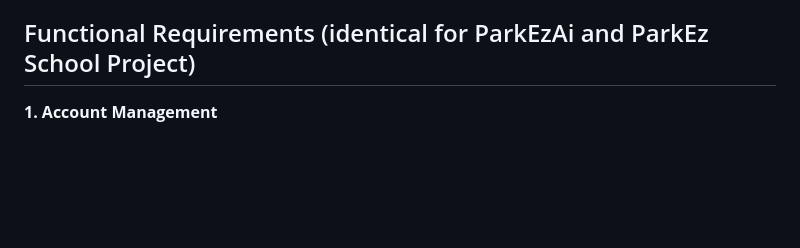
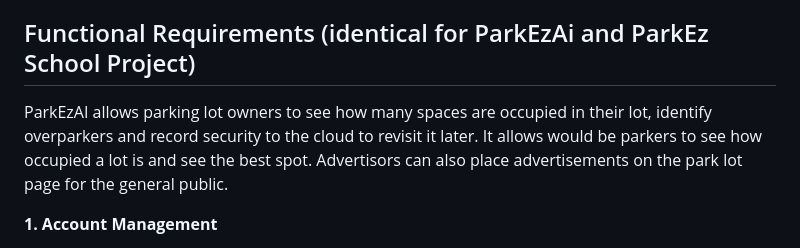
Before and after one commit to tc10815/ParkEzAI, a Markdown page: README.md, the part around the change. Rendered like a GitHub page; blank space fills up the shorter version.

```diff
--- a/README.md
+++ b/README.md
@@ -16,6 +16,7 @@ When ParkEzAI began development, the ParkEz school project was mostly unimplemen
 * All text ('copy') users see on WebApp will be generated by ChatGPT-4
 
 ## Functional Requirements (identical for ParkEzAi and ParkEz School Project)
+ParkEzAI allows parking lot owners to see how many spaces are occupied in their lot, identify overparkers and record security to the cloud to revisit it later. It allows would be parkers to see how occupied a lot is and see the best spot. Advertisors can also place advertisements on the park lot page for the general public.
 
 <strong>1. Account Management</strong>
 * 1.1 Summarize Account:	Basic summary of account (when subscribed, when will expire, type of account).
```
